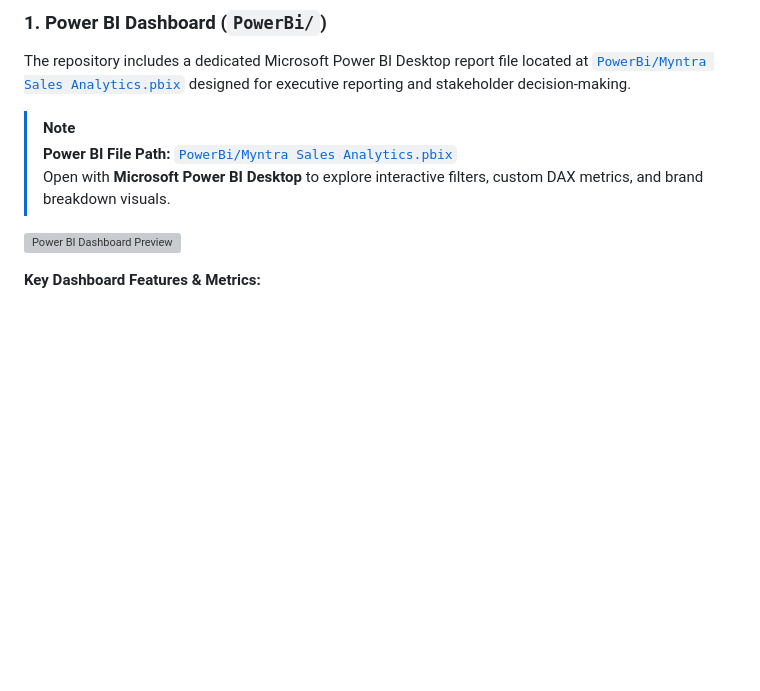
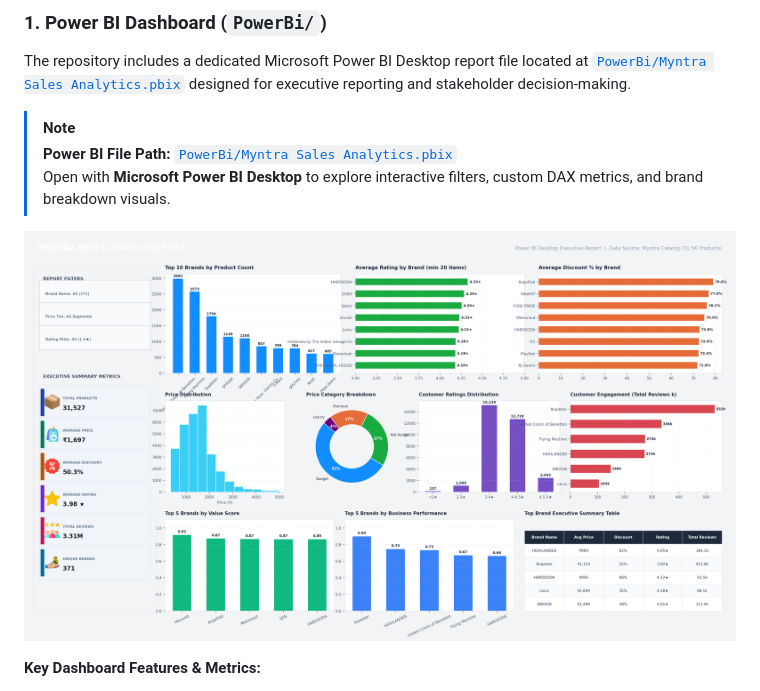
Before and after one commit to aniketlangote03/Myntra-Data-Analysis, a Markdown page: README.md, the part around the change. Rendered like a GitHub page; pictures changed too: images/powerbi_dashboard_v2.png (added); blank space fills up the shorter version; grey boxes are pictures that could not be loaded.

Commit message:
docs & BI: update image path to powerbi_dashboard_v2.png to bypass GitHub image CDN cache

```diff
--- a/README.md
+++ b/README.md
@@ -58,7 +58,7 @@ The repository includes a dedicated Microsoft Power BI Desktop report file locat
 > **Power BI File Path:** [`PowerBi/Myntra Sales Analytics.pbix`](file:///d:/3rdsem%20project/Myntra-Data-Analysis/PowerBi/Myntra%20Sales%20Analytics.pbix)
 > Open with **Microsoft Power BI Desktop** to explore interactive filters, custom DAX metrics, and brand breakdown visuals.
 
-![Power BI Dashboard Preview](images/powerbi_dashboard.png)
+![Power BI Dashboard Preview](images/powerbi_dashboard_v2.png)
 
 **Key Dashboard Features & Metrics:**
 - **Executive Summary KPI Cards:** Real-time view of catalog metrics including Total Products (31.5K), Total Brands (371), Average Selling Price (₹1,697), Median Price (₹1,484), Average Discount (~50%), and Total Customer Reviews (3.31M).
```
